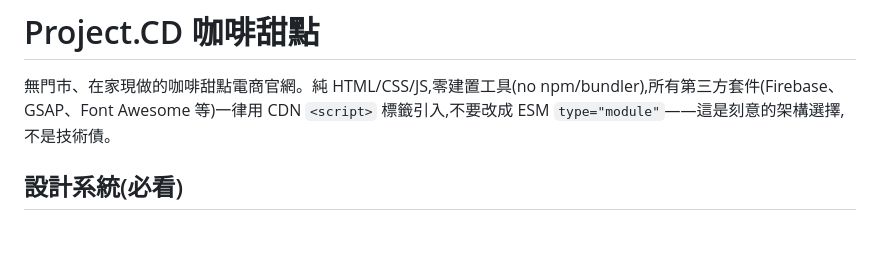
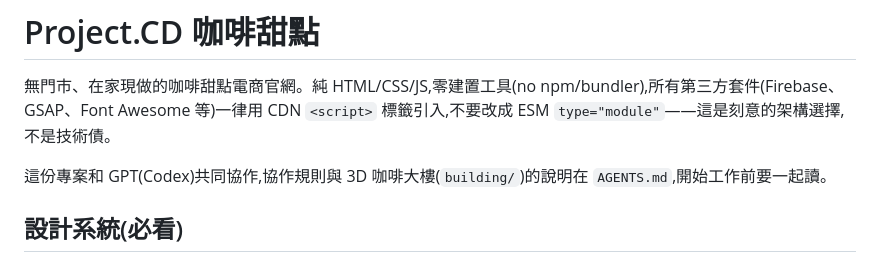
Before and after one commit to FANHANYUNCHRIS/project-cd, a Markdown page: CLAUDE.md, the part around the change. GitHub-like rendering; blank space fills up the shorter version.

Commit message:
Add AGENTS.md project guide for GPT/Codex collaboration
Co-Authored-By: Claude Opus 5.5 <noreply@anthropic.com>

```diff
--- a/CLAUDE.md
+++ b/CLAUDE.md
@@ -1,6 +1,8 @@
 # Project.CD 咖啡甜點
 
 無門市、在家現做的咖啡甜點電商官網。純 HTML/CSS/JS,零建置工具(no npm/bundler),所有第三方套件(Firebase、GSAP、Font Awesome 等)一律用 CDN `<script>` 標籤引入,不要改成 ESM `type="module"`——這是刻意的架構選擇,不是技術債。
+
+這份專案和 GPT(Codex)共同協作,協作規則與 3D 咖啡大樓(`building/`)的說明在 `AGENTS.md`,開始工作前要一起讀。
 
 ## 設計系統(必看)
 
```
Also changed, not shown: AGENTS.md (added, +82 -0 lines).
